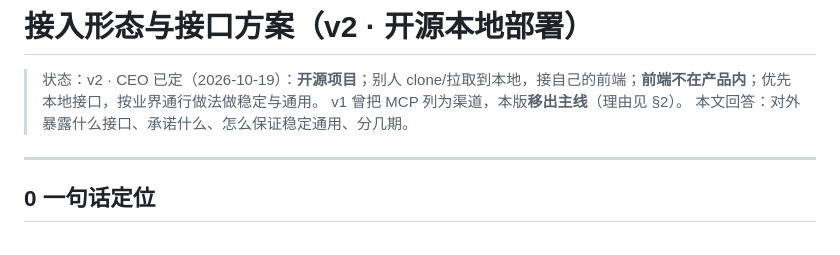
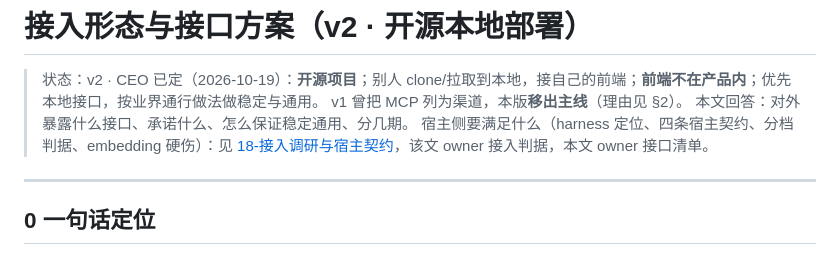
Before and after one commit to Neutr0N-Star/rosmontis-memory, a Markdown page: docs/17-接入形态与接口方案.md, the part around the change. GitHub-like rendering.

Commit message:
docs: 接入调研与宿主契约（18）入库 + 校正过时事实（observe/daemon/context）

```diff
--- a/docs/17-接入形态与接口方案.md
+++ b/docs/17-接入形态与接口方案.md
@@ -3,6 +3,7 @@
 > 状态：v2 · CEO 已定（2026-10-19）：**开源项目**；别人 clone/拉取到本地，接自己的前端；**前端不在产品内**；优先本地接口，按业界通行做法做稳定与通用。
 > v1 曾把 MCP 列为渠道，本版**移出主线**（理由见 §2）。
 > 本文回答：对外暴露什么接口、承诺什么、怎么保证稳定通用、分几期。
+> 宿主侧要满足什么（harness 定位、四条宿主契约、分档判据、embedding 硬伤）：见 [18-接入调研与宿主契约](18-接入调研与宿主契约.md)，该文 owner 接入判据，本文 owner 接口清单。
 
 ---
 
```
Also changed, not shown: docs/18-接入调研与宿主契约.md (added, +343 -0 lines), docs/guides/api-reference.md (+1 -1 lines).
